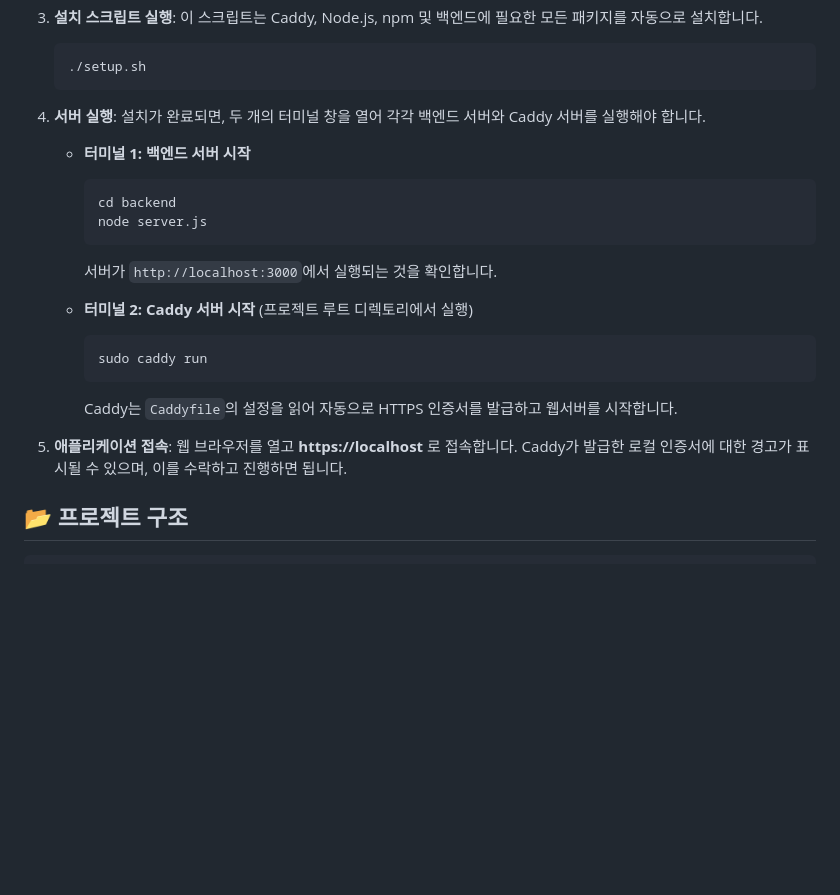
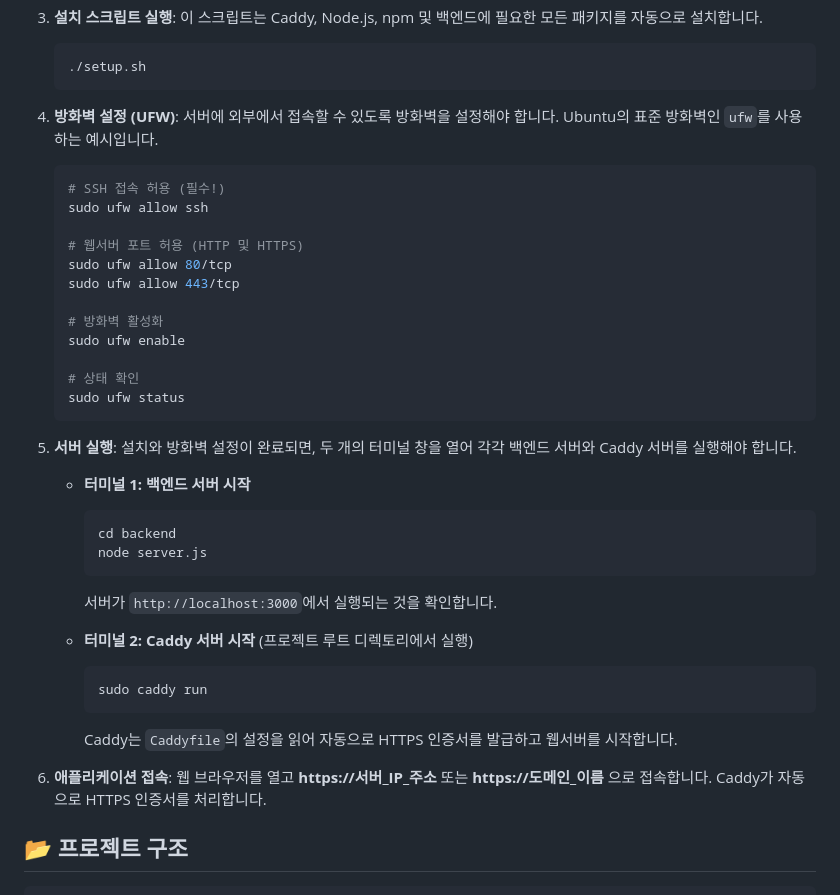
Before and after one commit to kim0040/readmind, a Markdown page: README.md, the part around the change. GitHub-like rendering; blank space fills up the shorter version.

Commit message:
docs: Add firewall and detailed setup instructions to README
This commit updates the README.md file to provide comprehensive setup instructions for a production-like environment.

- Adds a new 'Firewall Configuration' section with instructions for setting up `ufw` on Ubuntu.
- Clarifies the steps for running the setup script and starting the servers.
- Adjusts the 'Application Access' instructions to use a server IP or domain name instead of `localhost`, which is more appropriate for a deployed application.

````diff
--- a/README.md
+++ b/README.md
@@ -58,8 +58,26 @@
     ./setup.sh
     ```
 
-4.  **서버 실행**:
-    설치가 완료되면, 두 개의 터미널 창을 열어 각각 백엔드 서버와 Caddy 서버를 실행해야 합니다.
+4.  **방화벽 설정 (UFW)**:
+    서버에 외부에서 접속할 수 있도록 방화벽을 설정해야 합니다. Ubuntu의 표준 방화벽인 `ufw`를 사용하는 예시입니다.
+
+    ```bash
+    # SSH 접속 허용 (필수!)
+    sudo ufw allow ssh
+
+    # 웹서버 포트 허용 (HTTP 및 HTTPS)
+    sudo ufw allow 80/tcp
+    sudo ufw allow 443/tcp
+
+    # 방화벽 활성화
+    sudo ufw enable
+
+    # 상태 확인
+    sudo ufw status
+    ```
+
+5.  **서버 실행**:
+    설치와 방화벽 설정이 완료되면, 두 개의 터미널 창을 열어 각각 백엔드 서버와 Caddy 서버를 실행해야 합니다.
 
     *   **터미널 1: 백엔드 서버 시작**
         ```bash
@@ -74,8 +92,8 @@
         ```
         Caddy는 `Caddyfile`의 설정을 읽어 자동으로 HTTPS 인증서를 발급하고 웹서버를 시작합니다.
 
-5.  **애플리케이션 접속**:
-    웹 브라우저를 열고 **https://localhost** 로 접속합니다. Caddy가 발급한 로컬 인증서에 대한 경고가 표시될 수 있으며, 이를 수락하고 진행하면 됩니다.
+6.  **애플리케이션 접속**:
+    웹 브라우저를 열고 **https://서버_IP_주소** 또는 **https://도메인_이름** 으로 접속합니다. Caddy가 자동으로 HTTPS 인증서를 처리합니다.
 
 ## 📂 프로젝트 구조
 
````
